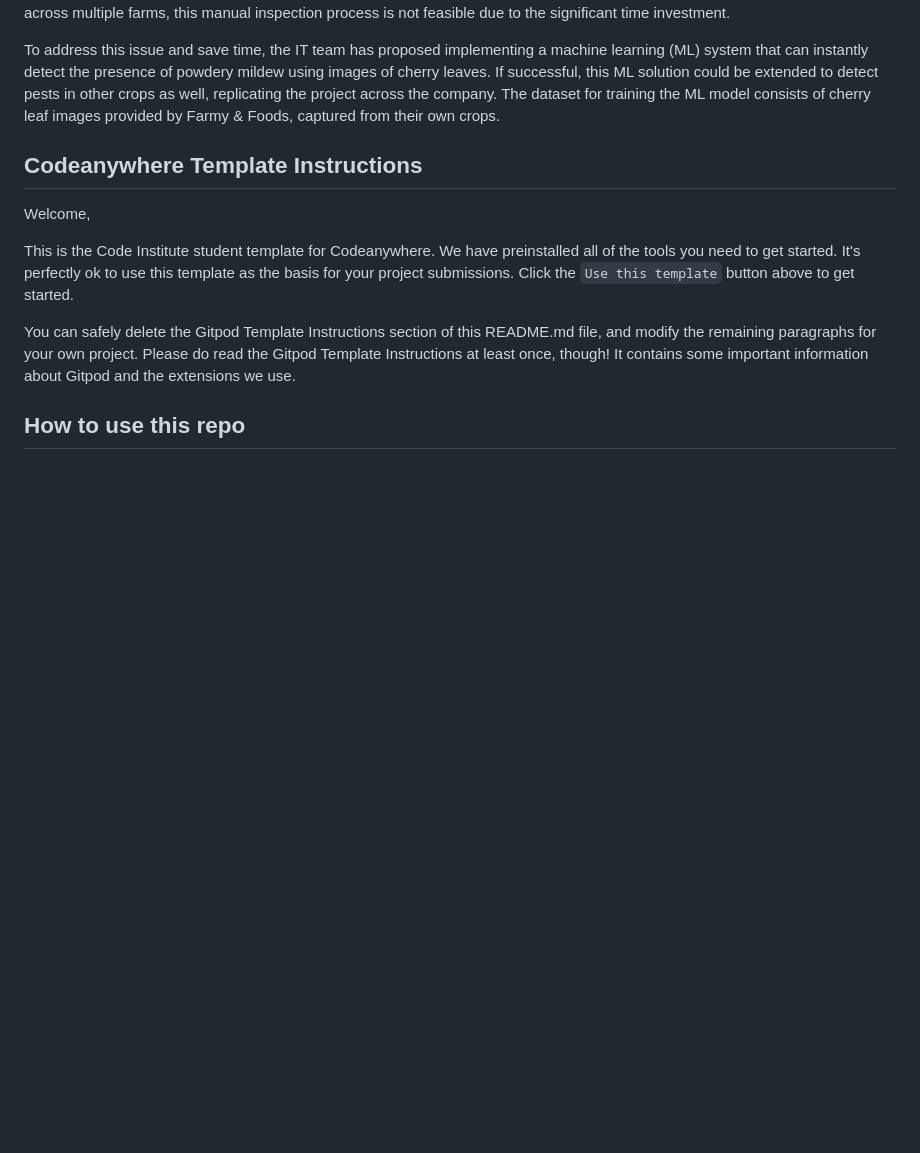
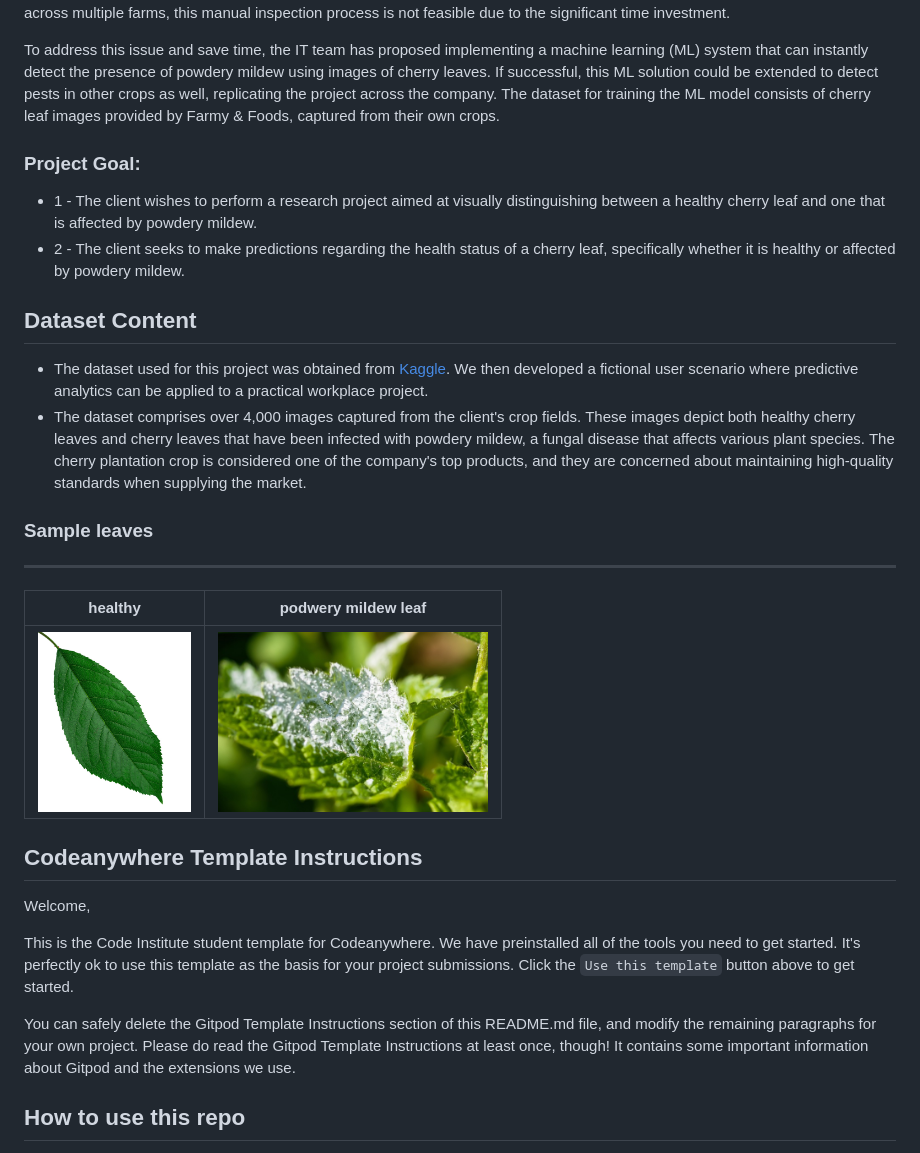
Before and after one commit to DenysRudenko/Project5_Mildew-detection-cherry-leaves, a Markdown page: README.md, the part around the change. GitHub-like rendering; pictures changed too: docs/images/healthy.jpg (added), docs/images/mildew.jpg (added); blank space fills up the shorter version.

Commit message:
Added a project goal topic and dataset content in readme.dm file

```diff
--- a/README.md
+++ b/README.md
@@ -13,6 +13,24 @@ The machine learning technology provided by this website enables users to upload
 Farmy & Foods is currently facing a challenge with their cherry plantations, as they have been affected by powdery mildew. To determine if a cherry tree is infected, their current process involves manual verification. An employee dedicates approximately 30 minutes per tree, collecting leaf samples and visually inspecting them for signs of powdery mildew. If the tree is infected, the employee applies a specific compound to eliminate the fungus, taking an additional minute. With numerous cherry trees spread across multiple farms, this manual inspection process is not feasible due to the significant time investment.
 
 To address this issue and save time, the IT team has proposed implementing a machine learning (ML) system that can instantly detect the presence of powdery mildew using images of cherry leaves. If successful, this ML solution could be extended to detect pests in other crops as well, replicating the project across the company. The dataset for training the ML model consists of cherry leaf images provided by Farmy & Foods, captured from their own crops.
+
+### **Project Goal:**
+
+- 1 - The client wishes to perform a research project aimed at visually distinguishing between a healthy cherry leaf and one that is affected by powdery mildew.
+- 2 - The client seeks to make predictions regarding the health status of a cherry leaf, specifically whether it is healthy or affected by powdery mildew.
+
+## Dataset Content
+
+- The dataset used for this project was obtained from [Kaggle](https://www.kaggle.com/codeinstitute/cherry-leaves). We then developed a fictional user scenario where predictive analytics can be applied to a practical workplace project.
+- The dataset comprises over 4,000 images captured from the client's crop fields. These images depict both healthy cherry leaves and cherry leaves that have been infected with powdery mildew, a fungal disease that affects various plant species. The cherry plantation crop is considered one of the company's top products, and they are concerned about maintaining high-quality standards when supplying the market.
+
+### Sample leaves
+
+---
+
+| healthy                                            | podwery mildew leaf                               |
+| -------------------------------------------------- | ------------------------------------------------- |
+| <img src="docs/images/healthy.jpg" height='180px'> | <img src="docs/images/mildew.jpg" height='180px'> |
 
 ## Codeanywhere Template Instructions
 
```
